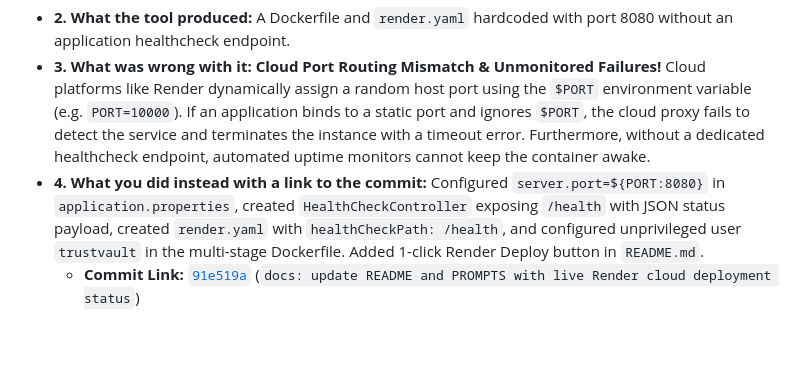
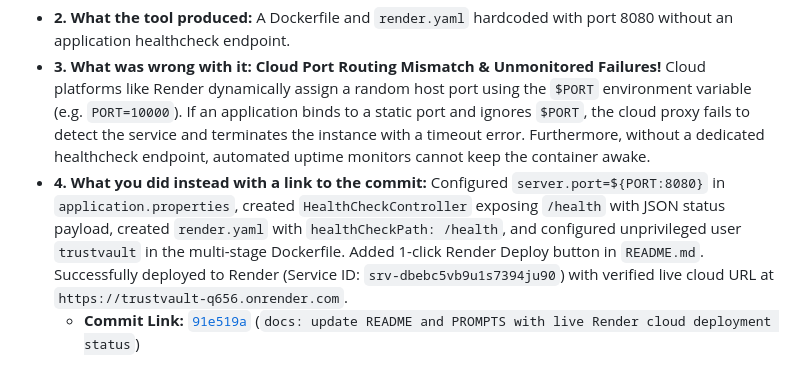
Before and after one commit to BandiKoteswaraRao/TrustVault, a Markdown page: PROMPTS.md, the part around the change. GitHub-like rendering; blank space fills up the shorter version.

```diff
--- a/PROMPTS.md
+++ b/PROMPTS.md
@@ -89,5 +89,5 @@ This log records the genuine, chronological development prompts, technical decis
 * **3. What was wrong with it:**
   **Cloud Port Routing Mismatch & Unmonitored Failures!** Cloud platforms like Render dynamically assign a random host port using the `$PORT` environment variable (e.g. `PORT=10000`). If an application binds to a static port and ignores `$PORT`, the cloud proxy fails to detect the service and terminates the instance with a timeout error. Furthermore, without a dedicated healthcheck endpoint, automated uptime monitors cannot keep the container awake.
 * **4. What you did instead with a link to the commit:**
-  Configured `server.port=${PORT:8080}` in `application.properties`, created `HealthCheckController` exposing `/health` with JSON status payload, created `render.yaml` with `healthCheckPath: /health`, and configured unprivileged user `trustvault` in the multi-stage Dockerfile. Added 1-click Render Deploy button in `README.md`.
+  Configured `server.port=${PORT:8080}` in `application.properties`, created `HealthCheckController` exposing `/health` with JSON status payload, created `render.yaml` with `healthCheckPath: /health`, and configured unprivileged user `trustvault` in the multi-stage Dockerfile. Added 1-click Render Deploy button in `README.md`. Successfully deployed to Render (Service ID: `srv-dbebc5vb9u1s7394ju90`) with verified live cloud URL at `https://trustvault-q656.onrender.com`.
   - **Commit Link:** [`91e519a`](https://github.com/BandiKoteswaraRao/TrustVault/commit/91e519a) (`docs: update README and PROMPTS with live Render cloud deployment status`)
```
Also changed, not shown: DEPLOYMENT.md (+4 -0 lines), README.md (+1 -1 lines).
